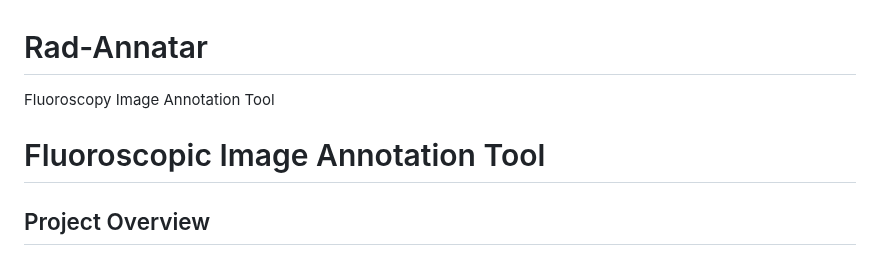
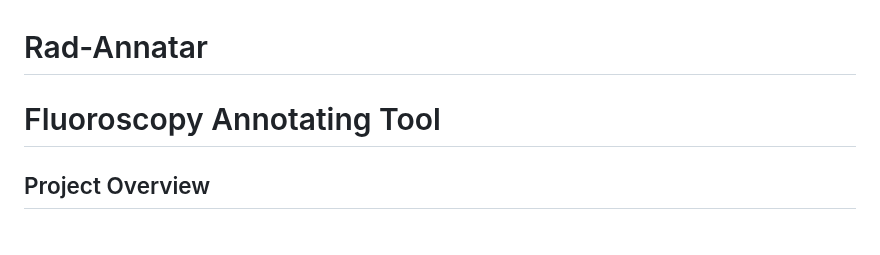
Before and after one commit to jeremy273/Rad-Annatar, a Markdown page: README.md, the part around the change. GitHub-like rendering.

```diff
--- a/README.md
+++ b/README.md
@@ -1,6 +1,6 @@
 # Rad-Annatar
-Fluoroscopy Image Annotation Tool
-# Fluoroscopic Image Annotation Tool
+
+# Fluoroscopy Annotating Tool
 
 ## Project Overview
 This project aims to build a Python-based backend for an AI-powered annotation tool designed to help interventional radiologists label segmented blood vessels from fluoroscopic images. The goal is to create structured  datasets that can be used to train machine learning models for clinical applications. The long-term aim is to publish this tool and its datasets as open-source resources for the radiology community via RSNA's Data Resources.
```
